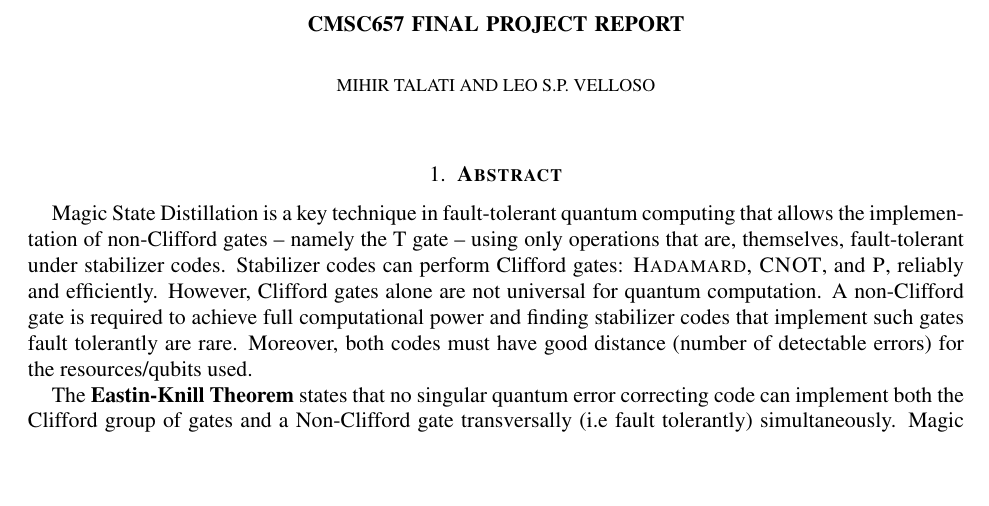
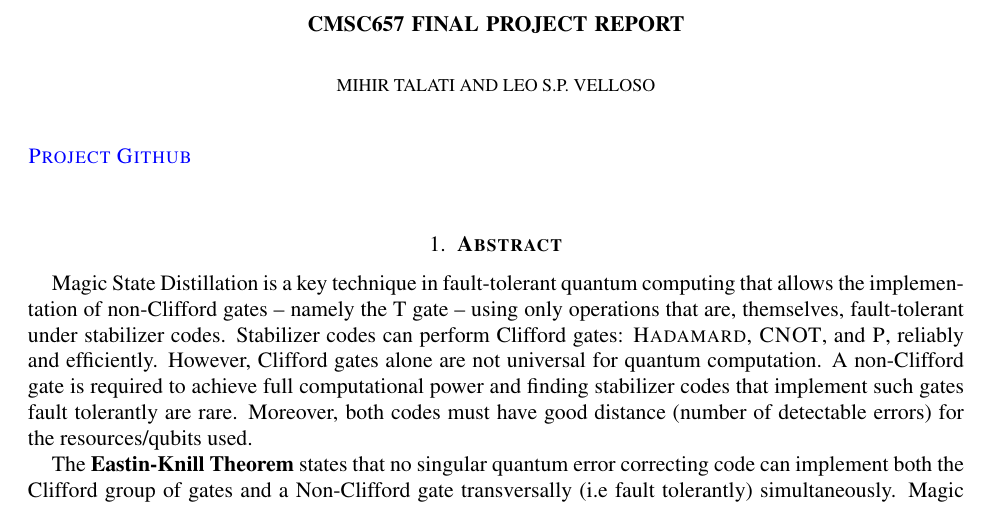
Before and after one commit to Mihir-Null/657Project, a LaTeX paper (Report/main.tex): part of page 1 of 3, cut so that both start at the same text, the shorter picture padded with empty space. Compiled offline with pdfLaTeX.

Commit message:
Update main.tex

```diff
--- a/Report/main.tex
+++ b/Report/main.tex
@@ -108,7 +108,10 @@
 \author{Leo S.P. Velloso}
 
 
+
 \maketitle
+\href{https://github.com/Mihir-Null/657Project.git}{\textsc{Project Github}}
+\vspace{2em}
 
 %%% To include a table of contents, uncomment the following line:
 
```
